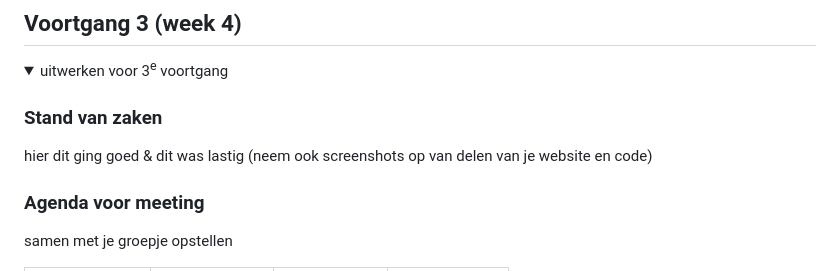
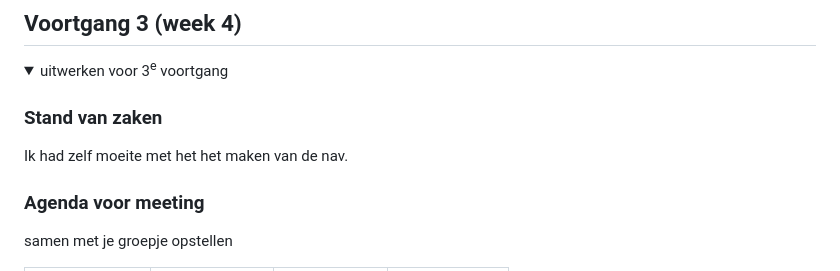
Before and after one commit to ZoeSonrisaM/front-end, a Markdown page: README.md, the part around the change. Rendered like a GitHub page; folded sections open.

```diff
--- a/README.md
+++ b/README.md
@@ -175,7 +175,7 @@ Nb. Door *open* toe te voegen aan een *details* element kun je deze standaard op
   <summary>uitwerken voor 3<sup>e</sup> voortgang</summary>
 
   ### Stand van zaken
-  hier dit ging goed & dit was lastig (neem ook screenshots op van delen van je website en code)
+  Ik had zelf moeite met het het maken van de nav.
 
 
   ### Agenda voor meeting
```
Also changed, not shown: images/detail-boek-foto.gif (added), 4 other files.
